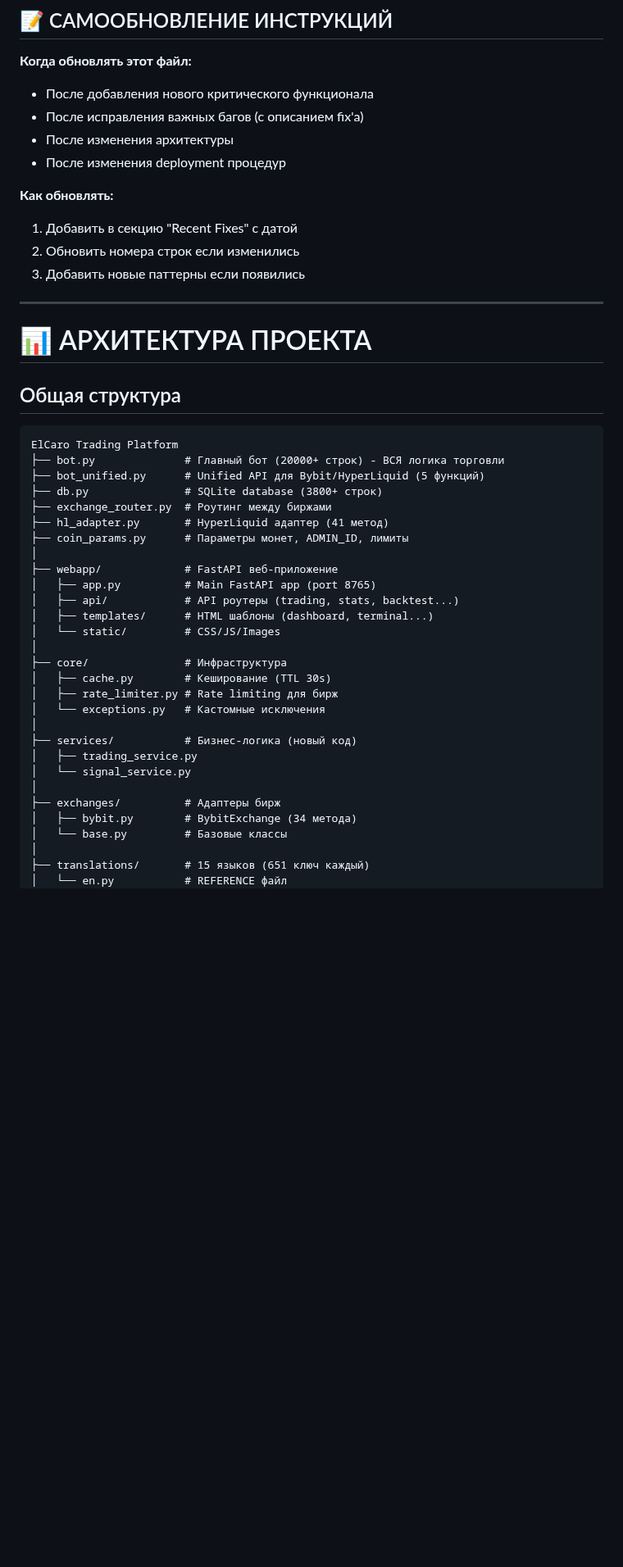
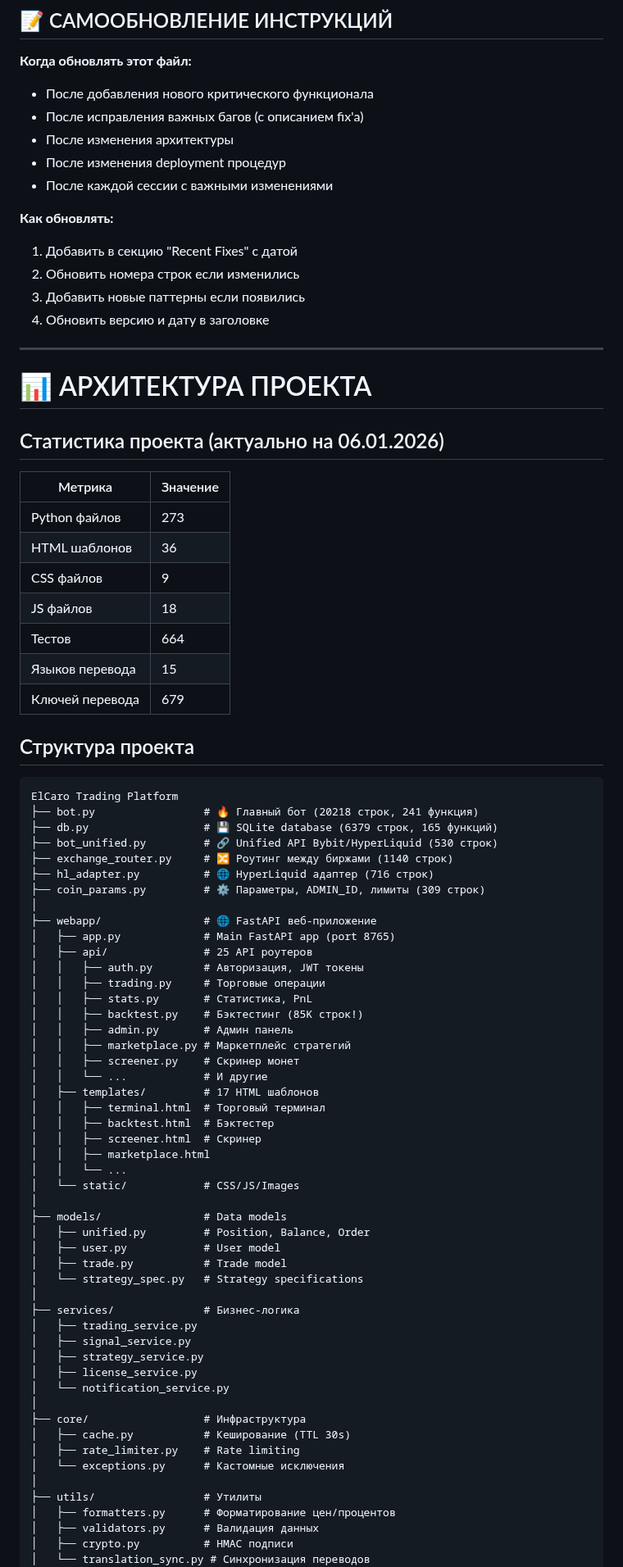
Before and after one commit to ElcaroNossam/elcarobybitbotv2, a Markdown page: .github/copilot-instructions.md, the part around one of its changes. Shown at 82% size. GitHub-like rendering; blank space fills up the shorter version.

````diff
--- a/.github/copilot-instructions.md
+++ b/.github/copilot-instructions.md
@@ -52,46 +52,81 @@
 - После исправления важных багов (с описанием fix'а)
 - После изменения архитектуры
 - После изменения deployment процедур
+- После каждой сессии с важными изменениями
 
 **Как обновлять:**
 1. Добавить в секцию "Recent Fixes" с датой
 2. Обновить номера строк если изменились
 3. Добавить новые паттерны если появились
+4. Обновить версию и дату в заголовке
 
 ---
 
 # 📊 АРХИТЕКТУРА ПРОЕКТА
 
-## Общая структура
+## Статистика проекта (актуально на 06.01.2026)
+
+| Метрика | Значение |
+|---------|----------|
+| Python файлов | 273 |
+| HTML шаблонов | 36 |
+| CSS файлов | 9 |
+| JS файлов | 18 |
+| Тестов | 664 |
+| Языков перевода | 15 |
+| Ключей перевода | 679 |
+
+## Структура проекта
 
 ```
 ElCaro Trading Platform
-├── bot.py              # Главный бот (20000+ строк) - ВСЯ логика торговли
-├── bot_unified.py      # Unified API для Bybit/HyperLiquid (5 функций)
-├── db.py               # SQLite database (3800+ строк)
-├── exchange_router.py  # Роутинг между биржами
-├── hl_adapter.py       # HyperLiquid адаптер (41 метод)
-├── coin_params.py      # Параметры монет, ADMIN_ID, лимиты
+├── bot.py                 # 🔥 Главный бот (20218 строк, 241 функция)
+├── db.py                  # 💾 SQLite database (6379 строк, 165 функций)
+├── bot_unified.py         # 🔗 Unified API Bybit/HyperLiquid (530 строк)
+├── exchange_router.py     # 🔀 Роутинг между биржами (1140 строк)
+├── hl_adapter.py          # 🌐 HyperLiquid адаптер (716 строк)
+├── coin_params.py         # ⚙️ Параметры, ADMIN_ID, лимиты (309 строк)
 │
-├── webapp/             # FastAPI веб-приложение
-│   ├── app.py          # Main FastAPI app (port 8765)
-│   ├── api/            # API роутеры (trading, stats, backtest...)
-│   ├── templates/      # HTML шаблоны (dashboard, terminal...)
-│   └── static/         # CSS/JS/Images
+├── webapp/                # 🌐 FastAPI веб-приложение
+│   ├── app.py             # Main FastAPI app (port 8765)
+│   ├── api/               # 25 API роутеров
+│   │   ├── auth.py        # Авторизация, JWT токены
+│   │   ├── trading.py     # Торговые операции
+│   │   ├── stats.py       # Статистика, PnL
+│   │   ├── backtest.py    # Бэктестинг (85K строк!)
+│   │   ├── admin.py       # Админ панель
+│   │   ├── marketplace.py # Маркетплейс стратегий
+│   │   ├── screener.py    # Скринер монет
+│   │   └── ...            # И другие
+│   ├── templates/         # 17 HTML шаблонов
+│   │   ├── terminal.html  # Торговый терминал
+│   │   ├── backtest.html  # Бэктестер
+│   │   ├── screener.html  # Скринер
+│   │   ├── marketplace.html
+│   │   └── ...
+│   └── static/            # CSS/JS/Images
 │
-├── core/               # Инфраструктура
-│   ├── cache.py        # Кеширование (TTL 30s)
-│   ├── rate_limiter.py # Rate limiting для бирж
-│   └── exceptions.py   # Кастомные исключения
+├── models/                # Data models
+│   ├── unified.py         # Position, Balance, Order
+│   ├── user.py            # User model
+│   ├── trade.py           # Trade model
+│   └── strategy_spec.py   # Strategy specifications
 │
-├── services/           # Бизнес-логика (новый код)
+├── services/              # Бизнес-логика
 │   ├── trading_service.py
-│   └── signal_service.py
+│   ├── signal_service.py
+│   ├── strategy_service.py
+│   ├── license_service.py
+│   └── notification_service.py
 │
-├── exchanges/          # Адаптеры бирж
-│   ├── bybit.py        # BybitExchange (34 метода)
-│   └── base.py         # Базовые классы
+├── core/                  # Инфраструктура
+│   ├── cache.py           # Кеширование (TTL 30s)
+│   ├── rate_limiter.py    # Rate limiting
+│   └── exceptions.py      # Кастомные исключения
 │
-├── translations/       # 15 языков (651 ключ каждый)
-│   └── en.py           # REFERENCE файл
+├── utils/                 # Утилиты
+│   ├── formatters.py      # Форматирование цен/процентов
+│   ├── validators.py      # Валидация данных
+│   ├── crypto.py          # HMAC подписи
+│   └── translation_sync.py # Синхронизация переводов
 │
````
Also changed, not shown: other parts of .github/copilot-instructions.md (+175 -219 lines).
